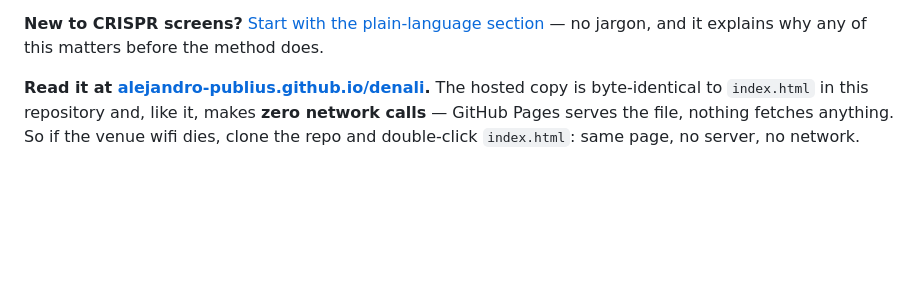
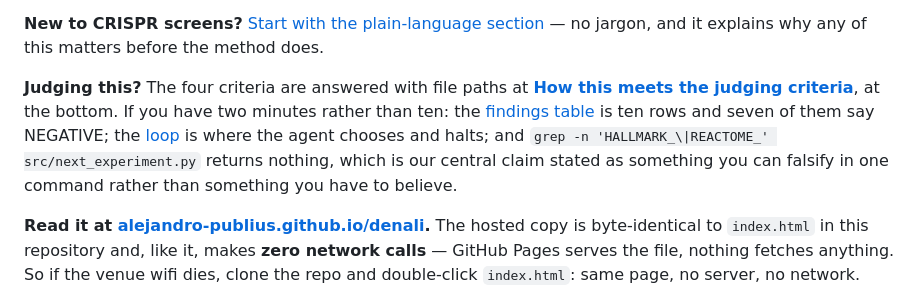
Before and after one commit to alejandro-publius/denali, a Markdown page: README.md, the part around the change. GitHub-like rendering; blank space fills up the shorter version.

Commit message:
The section written for judges was the last thing a judge would find
'How this meets the judging criteria' sits at the bottom of a 430-line README.
Adds a two-minute path from the top: the findings table, the loop doc, and the
one-command falsification. Verified both of those before linking them --
'python -m src.next_experiment --demo' runs, and the grep returns nothing.

```diff
--- a/README.md
+++ b/README.md
@@ -27,6 +27,8 @@ field's, and it is arithmetic.
 We scored all **50 MSigDB Hallmark gene programs** against **9,837 CRISPRi knockdowns** in K562 and asked which programs are *reversible* — which have many knockdowns that measurably move them. Then we asked the question underneath it: how much of that is biology at all. **Between 56% and 75% of the variance in apparent reversibility is explained by a model that never looks at what a program does.** It is a range and not a point because one of our six features is computed from the same matrix as the outcome, so part of the upper figure is arithmetic rather than discovery; **0.561** is the number that survives that objection and we never quote the top alone. The mechanism is size — bigger programs with more co-moving members return more hits regardless of their function, and **program size alone explains 46.5%**.
 
 **New to CRISPR screens?** [Start with the plain-language section](#in-plain-language) — no jargon, and it explains why any of this matters before the method does.
+
+**Judging this?** The four criteria are answered with file paths at [**How this meets the judging criteria**](#how-this-meets-the-judging-criteria), at the bottom. If you have two minutes rather than ten: the [findings table](#findings) is ten rows and seven of them say NEGATIVE; the [loop](docs/LOOP.md) is where the agent chooses and halts; and `grep -n 'HALLMARK_\|REACTOME_' src/next_experiment.py` returns nothing, which is our central claim stated as something you can falsify in one command rather than something you have to believe.
 
 **Read it at [alejandro-publius.github.io/denali](https://alejandro-publius.github.io/denali/).** The hosted copy is byte-identical to `index.html` in this repository and, like it, makes **zero network calls** — GitHub Pages serves the file, nothing fetches anything. So if the venue wifi dies, clone the repo and double-click `index.html`: same page, no server, no network. Everything in it is injected from `results/frozen/` at build time. A Streamlit view of the same frozen data lives in `app.py` (`streamlit run app.py`); both read `results/frozen/` and neither recomputes.
 
```
